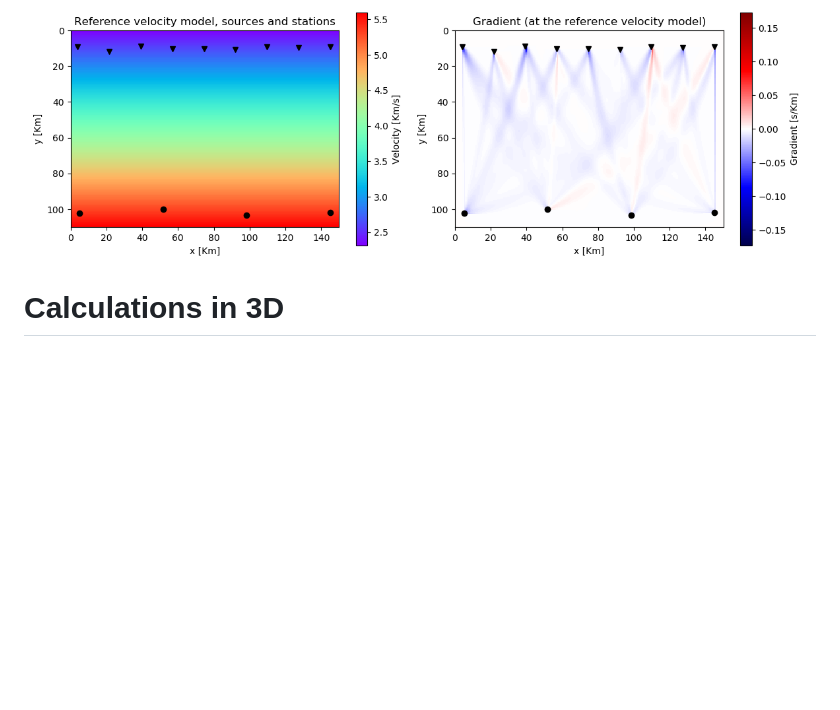
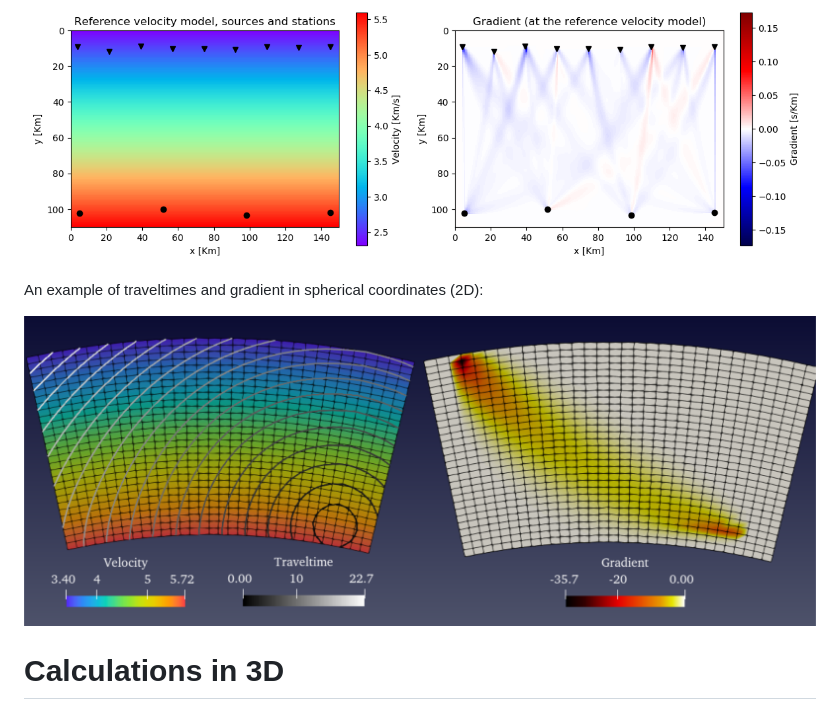
Before and after one commit to GinvLab/EikonalSolvers.jl, a Markdown page: README.md, the part around the change. GitHub-like rendering; pictures changed too: docs/src/images/sph2dttgrad.png (added); blank space fills up the shorter version.

````diff
--- a/README.md
+++ b/README.md
@@ -45,6 +45,11 @@ grad = gradttime2D(vel0,grd,coordsrc,coordrec,dobs,stdobs)
 ```
 ![ttarrays](docs/src/images/gradient.png)
 
+An example of traveltimes and gradient in spherical coordinates (2D):
+
+![sph2dttgrad](docs/src/images/sph2dttgrad.png)
+
+
 # Calculations in 3D
 
 Calculations in 3D for both Cartesian and spherical coordinates, are analogous to the 2D function, see the documentation at <https://inverseproblem.github.io/EikonalSolvers.jl/stable>.
````
Also changed, not shown: 3 other files.
